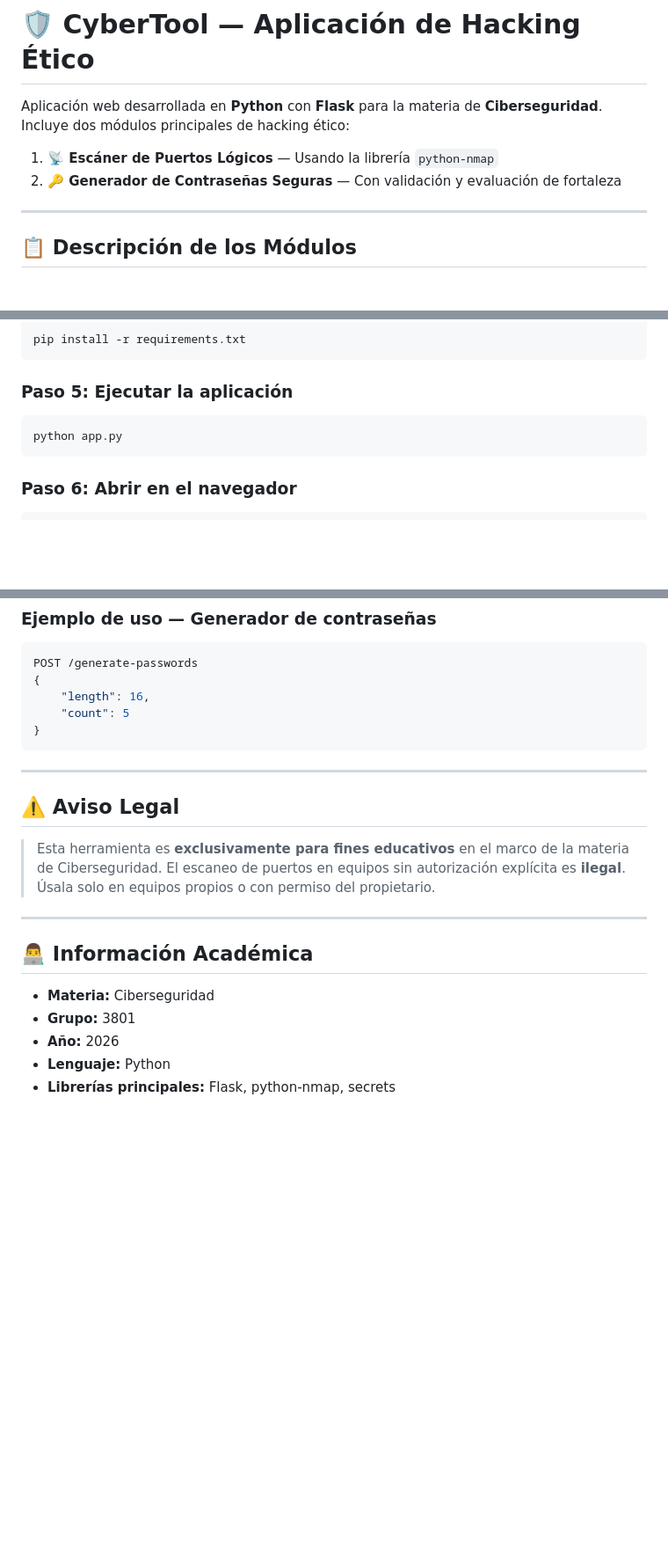
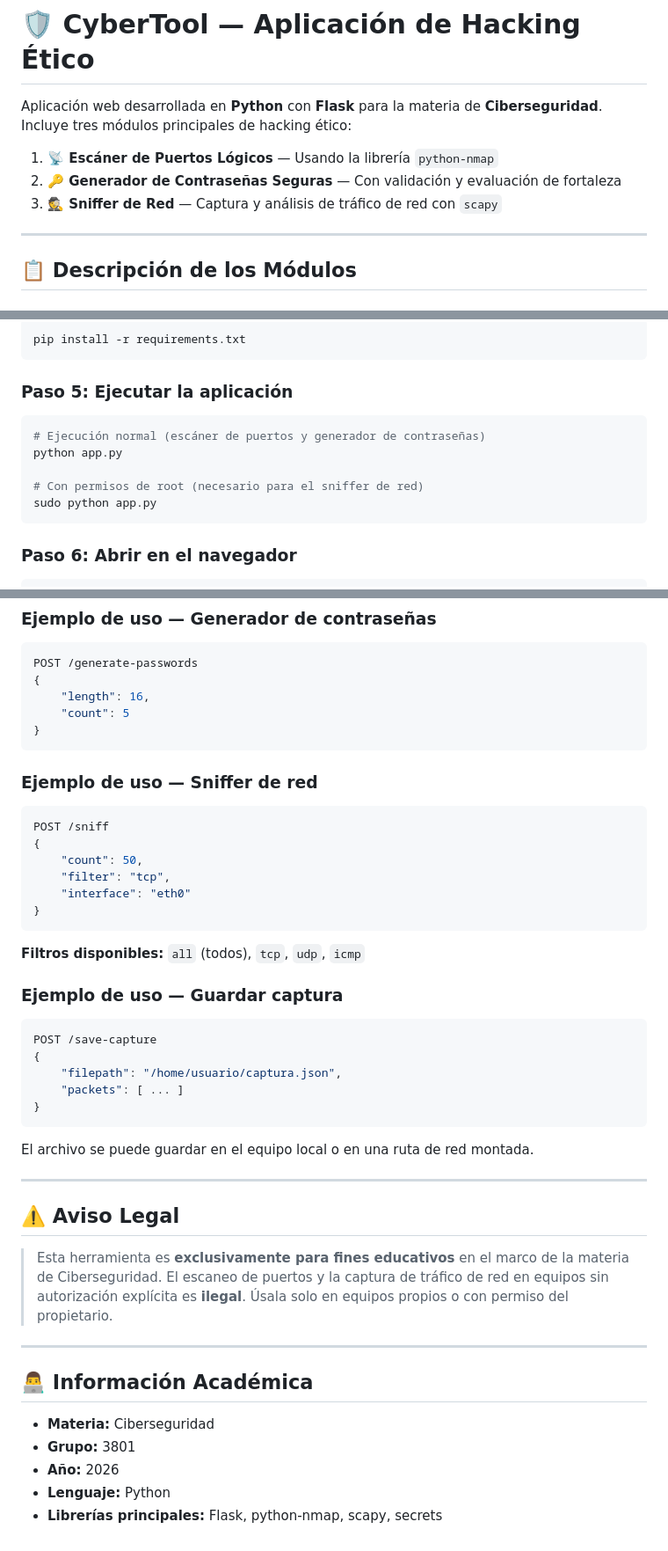
Before and after one commit to Mil-54/App_Ciber, a Markdown page: README.md, 3 parts joined by grey strips. Shown at 88% size. Rendered like a GitHub page; blank space fills up the shorter version.

Commit message:
Actualizar README con documentación del Sniffer de Red

````diff
--- a/README.md
+++ b/README.md
@@ -1,9 +1,10 @@
 # 🛡️ CyberTool — Aplicación de Hacking Ético
 
-Aplicación web desarrollada en **Python** con **Flask** para la materia de **Ciberseguridad**. Incluye dos módulos principales de hacking ético:
+Aplicación web desarrollada en **Python** con **Flask** para la materia de **Ciberseguridad**. Incluye tres módulos principales de hacking ético:
 
 1. **📡 Escáner de Puertos Lógicos** — Usando la librería `python-nmap`
 2. **🔑 Generador de Contraseñas Seguras** — Con validación y evaluación de fortaleza
+3. **🕵️ Sniffer de Red** — Captura y análisis de tráfico de red con `scapy`
 
 ---
 
@@ -122,7 +147,11 @@ pip install -r requirements.txt
 ### Paso 5: Ejecutar la aplicación
 
 ```bash
+# Ejecución normal (escáner de puertos y generador de contraseñas)
 python app.py
+
+# Con permisos de root (necesario para el sniffer de red)
+sudo python app.py
 ```
 
 ### Paso 6: Abrir en el navegador
@@ -164,11 +195,36 @@ POST /generate-passwords
 }
 ```
 
+### Ejemplo de uso — Sniffer de red
+
+```json
+POST /sniff
+{
+    "count": 50,
+    "filter": "tcp",
+    "interface": "eth0"
+}
+```
+
+**Filtros disponibles:** `all` (todos), `tcp`, `udp`, `icmp`
+
+### Ejemplo de uso — Guardar captura
+
+```json
+POST /save-capture
+{
+    "filepath": "/home/usuario/captura.json",
+    "packets": [ ... ]
+}
+```
+
+El archivo se puede guardar en el equipo local o en una ruta de red montada.
+
 ---
 
 ## ⚠️ Aviso Legal
 
-> Esta herramienta es **exclusivamente para fines educativos** en el marco de la materia de Ciberseguridad. El escaneo de puertos en equipos sin autorización explícita es **ilegal**. Úsala solo en equipos propios o con permiso del propietario.
+> Esta herramienta es **exclusivamente para fines educativos** en el marco de la materia de Ciberseguridad. El escaneo de puertos y la captura de tráfico de red en equipos sin autorización explícita es **ilegal**. Úsala solo en equipos propios o con permiso del propietario.
 
 ---
 
@@ -178,4 +234,4 @@ POST /generate-passwords
 - **Grupo:** 3801
 - **Año:** 2026
 - **Lenguaje:** Python
-- **Librerías principales:** Flask, python-nmap, secrets
+- **Librerías principales:** Flask, python-nmap, scapy, secrets
````
Also changed, not shown: other parts of README.md (+26 -0 lines).
